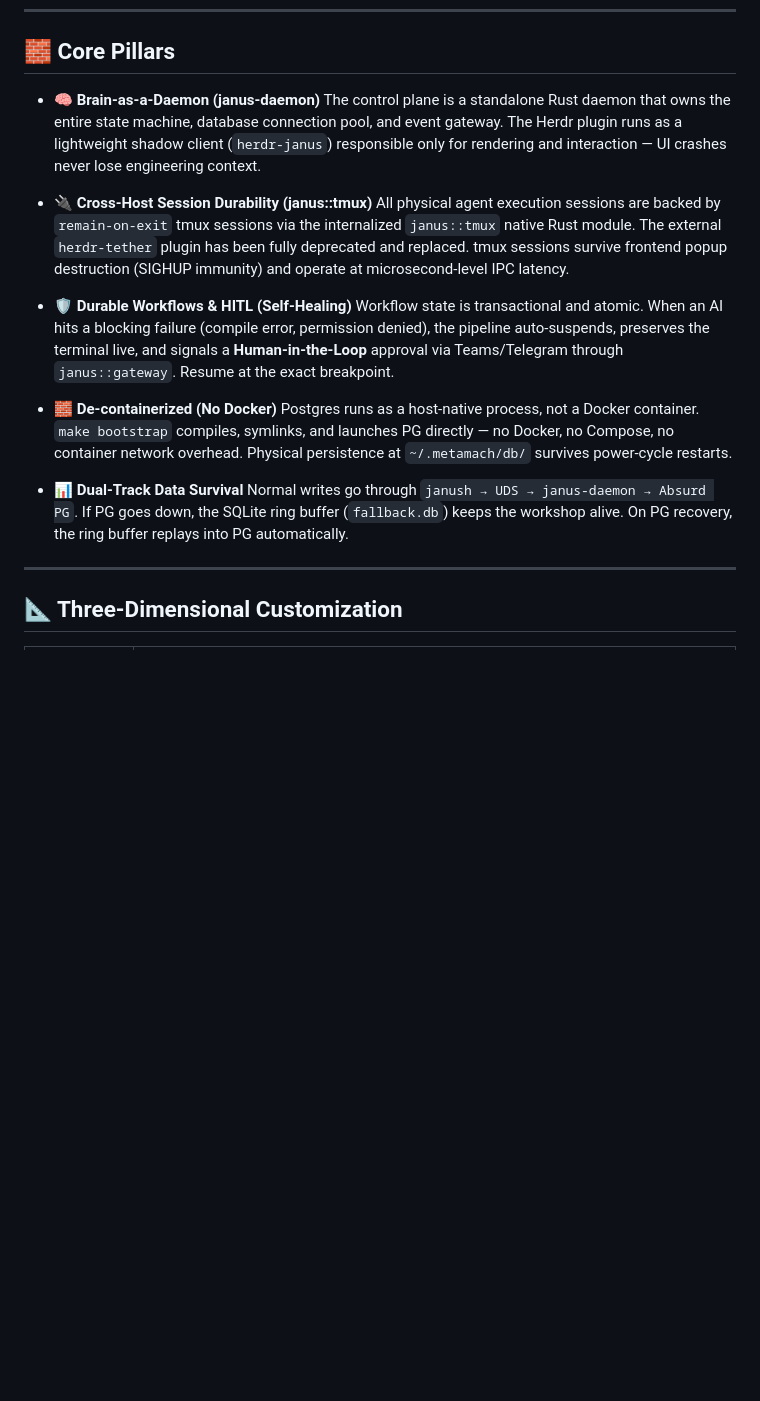
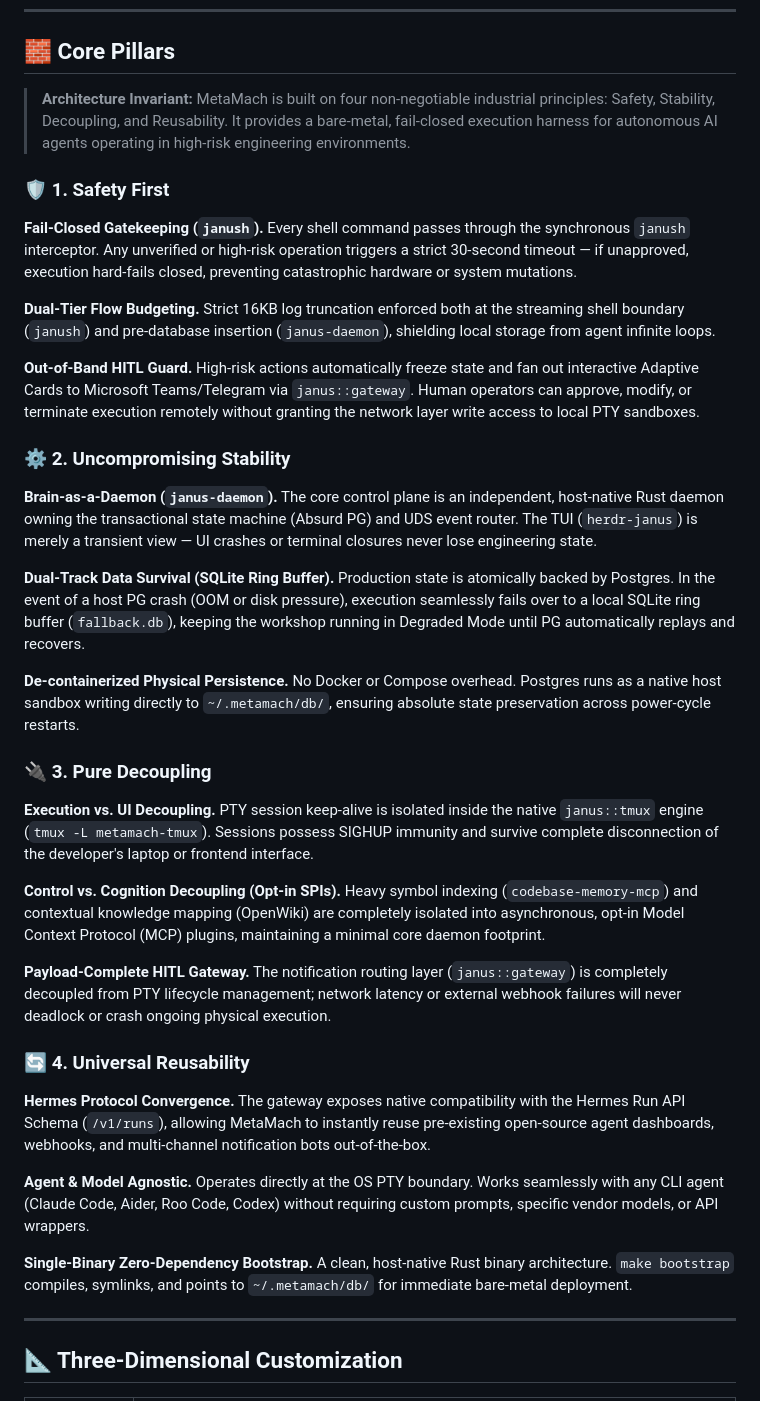
Before and after one commit to hughguan/MetaMach, a Markdown page: README.md, the part around the change. Rendered like a GitHub page; blank space fills up the shorter version.

Commit message:
docs: polish Core Pillars — 4 industrial principles
Replace bullet-point pillars with structured 4-principle framework:
1. Safety First — fail-closed janush, 16KB dual-tier budget, out-of-band HITL
2. Uncompromising Stability — brain-as-daemon, SQLite ring buffer,
   de-containerized persistence
3. Pure Decoupling — execution/UI, control/cognition (MCP SPIs),
   payload-complete gateway
4. Universal Reusability — Hermes protocol, agent/model agnostic,
   single-binary bootstrap

Architecture invariant statement anchors the section.

```diff
--- a/README.md
+++ b/README.md
@@ -29,20 +29,39 @@ MetaMach 0.4.0 orchestrates specialized AI agents (Claude Code, Codex, Pi) as is
 
 ## 🧱 Core Pillars
 
-- **🧠 Brain-as-a-Daemon (janus-daemon)**
-  The control plane is a standalone Rust daemon that owns the entire state machine, database connection pool, and event gateway. The Herdr plugin runs as a lightweight shadow client (`herdr-janus`) responsible only for rendering and interaction — UI crashes never lose engineering context.
+> **Architecture Invariant:** MetaMach is built on four non-negotiable industrial principles: Safety, Stability, Decoupling, and Reusability. It provides a bare-metal, fail-closed execution harness for autonomous AI agents operating in high-risk engineering environments.
 
-- **🔌 Cross-Host Session Durability (janus::tmux)**
-  All physical agent execution sessions are backed by `remain-on-exit` tmux sessions via the internalized `janus::tmux` native Rust module. The external `herdr-tether` plugin has been fully deprecated and replaced. tmux sessions survive frontend popup destruction (SIGHUP immunity) and operate at microsecond-level IPC latency.
+### 🛡️ 1. Safety First
 
-- **🛡️ Durable Workflows & HITL (Self-Healing)**
-  Workflow state is transactional and atomic. When an AI hits a blocking failure (compile error, permission denied), the pipeline auto-suspends, preserves the terminal live, and signals a **Human-in-the-Loop** approval via Teams/Telegram through `janus::gateway`. Resume at the exact breakpoint.
+**Fail-Closed Gatekeeping (`janush`).** Every shell command passes through the synchronous `janush` interceptor. Any unverified or high-risk operation triggers a strict 30-second timeout — if unapproved, execution hard-fails closed, preventing catastrophic hardware or system mutations.
 
-- **🧱 De-containerized (No Docker)**
-  Postgres runs as a host-native process, not a Docker container. `make bootstrap` compiles, symlinks, and launches PG directly — no Docker, no Compose, no container network overhead. Physical persistence at `~/.metamach/db/` survives power-cycle restarts.
+**Dual-Tier Flow Budgeting.** Strict 16KB log truncation enforced both at the streaming shell boundary (`janush`) and pre-database insertion (`janus-daemon`), shielding local storage from agent infinite loops.
 
-- **📊 Dual-Track Data Survival**
-  Normal writes go through `janush → UDS → janus-daemon → Absurd PG`. If PG goes down, the SQLite ring buffer (`fallback.db`) keeps the workshop alive. On PG recovery, the ring buffer replays into PG automatically.
+**Out-of-Band HITL Guard.** High-risk actions automatically freeze state and fan out interactive Adaptive Cards to Microsoft Teams/Telegram via `janus::gateway`. Human operators can approve, modify, or terminate execution remotely without granting the network layer write access to local PTY sandboxes.
+
+### ⚙️ 2. Uncompromising Stability
+
+**Brain-as-a-Daemon (`janus-daemon`).** The core control plane is an independent, host-native Rust daemon owning the transactional state machine (Absurd PG) and UDS event router. The TUI (`herdr-janus`) is merely a transient view — UI crashes or terminal closures never lose engineering state.
+
+**Dual-Track Data Survival (SQLite Ring Buffer).** Production state is atomically backed by Postgres. In the event of a host PG crash (OOM or disk pressure), execution seamlessly fails over to a local SQLite ring buffer (`fallback.db`), keeping the workshop running in Degraded Mode until PG automatically replays and recovers.
+
+**De-containerized Physical Persistence.** No Docker or Compose overhead. Postgres runs as a native host sandbox writing directly to `~/.metamach/db/`, ensuring absolute state preservation across power-cycle restarts.
+
+### 🔌 3. Pure Decoupling
+
+**Execution vs. UI Decoupling.** PTY session keep-alive is isolated inside the native `janus::tmux` engine (`tmux -L metamach-tmux`). Sessions possess SIGHUP immunity and survive complete disconnection of the developer's laptop or frontend interface.
+
+**Control vs. Cognition Decoupling (Opt-in SPIs).** Heavy symbol indexing (`codebase-memory-mcp`) and contextual knowledge mapping (OpenWiki) are completely isolated into asynchronous, opt-in Model Context Protocol (MCP) plugins, maintaining a minimal core daemon footprint.
+
+**Payload-Complete HITL Gateway.** The notification routing layer (`janus::gateway`) is completely decoupled from PTY lifecycle management; network latency or external webhook failures will never deadlock or crash ongoing physical execution.
+
+### 🔄 4. Universal Reusability
+
+**Hermes Protocol Convergence.** The gateway exposes native compatibility with the Hermes Run API Schema (`/v1/runs`), allowing MetaMach to instantly reuse pre-existing open-source agent dashboards, webhooks, and multi-channel notification bots out-of-the-box.
+
+**Agent & Model Agnostic.** Operates directly at the OS PTY boundary. Works seamlessly with any CLI agent (Claude Code, Aider, Roo Code, Codex) without requiring custom prompts, specific vendor models, or API wrappers.
+
+**Single-Binary Zero-Dependency Bootstrap.** A clean, host-native Rust binary architecture. `make bootstrap` compiles, symlinks, and points to `~/.metamach/db/` for immediate bare-metal deployment.
 
 ---
 
```
